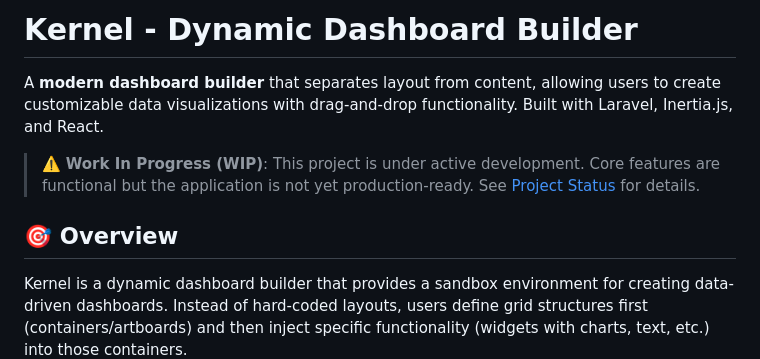
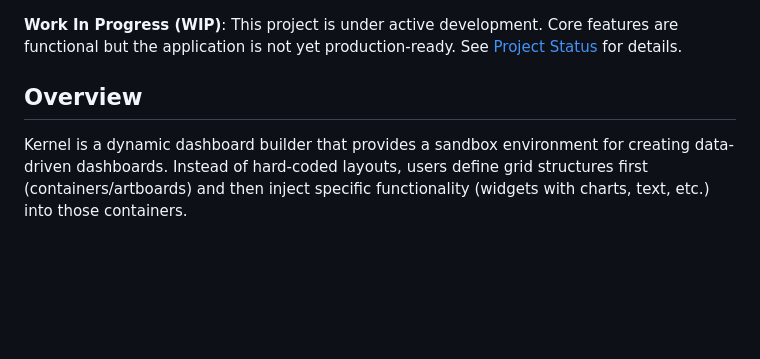
Before and after one commit to Metadrama/kernel, a Markdown page: README.md, the part around one of its changes. Drawn GitHub-style; blank space fills up the shorter version.

Commit message:
Revise README for clarity and project updates
Updated README to reflect project status and features.

```diff
--- a/README.md
+++ b/README.md
@@ -1,10 +1,7 @@
-# Kernel - Dynamic Dashboard Builder
 
-A **modern dashboard builder** that separates layout from content, allowing users to create customizable data visualizations with drag-and-drop functionality. Built with Laravel, Inertia.js, and React.
+ **Work In Progress (WIP)**: This project is under active development. Core features are functional but the application is not yet production-ready. See [Project Status](#project-status) for details.
 
-> ⚠️ **Work In Progress (WIP)**: This project is under active development. Core features are functional but the application is not yet production-ready. See [Project Status](#project-status) for details.
-
-## 🎯 Overview
+##  Overview
 
 Kernel is a dynamic dashboard builder that provides a sandbox environment for creating data-driven dashboards. Instead of hard-coded layouts, users define grid structures first (containers/artboards) and then inject specific functionality (widgets with charts, text, etc.) into those containers.
 
```
Also changed, not shown: other parts of README.md (+22 -22 lines).
